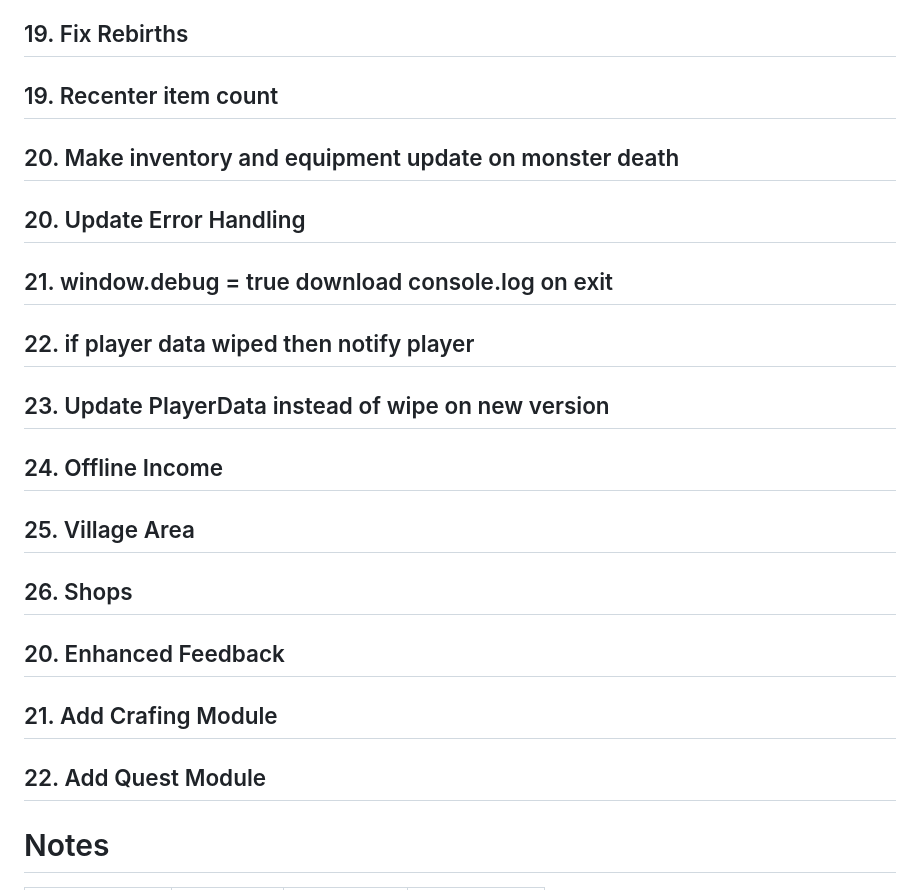
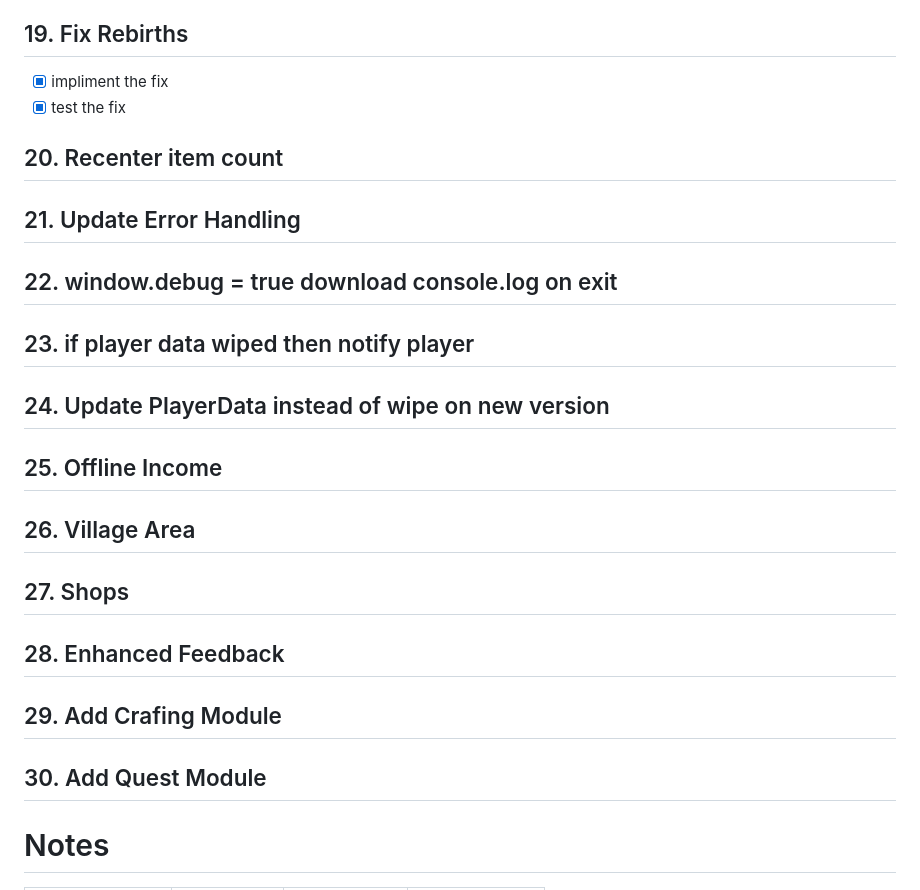
Before and after one commit to JaSperryTech/MMOLRPG, a Markdown page: notes.md, the part around the change. GitHub-like rendering.

Commit message:
remote save

```diff
--- a/notes.md
+++ b/notes.md
@@ -113,29 +113,30 @@
 
 ## 19. Fix Rebirths
 
-## 19. Recenter item count
+- [x] impliment the fix
+- [x] test the fix
 
-## 20. Make inventory and equipment update on monster death
+## 20. Recenter item count
 
-## 20. Update Error Handling
+## 21. Update Error Handling
 
-## 21. window.debug = true download console.log on exit
+## 22. window.debug = true download console.log on exit
 
-## 22. if player data wiped then notify player
+## 23. if player data wiped then notify player
 
-## 23. Update PlayerData instead of wipe on new version
+## 24. Update PlayerData instead of wipe on new version
 
-## 24. Offline Income
+## 25. Offline Income
 
-## 25. Village Area
+## 26. Village Area
 
-## 26. Shops
+## 27. Shops
 
-## 20. Enhanced Feedback
+## 28. Enhanced Feedback
 
-## 21. Add Crafing Module
+## 29. Add Crafing Module
 
-## 22. Add Quest Module
+## 30. Add Quest Module
 
 # Notes
 
```
